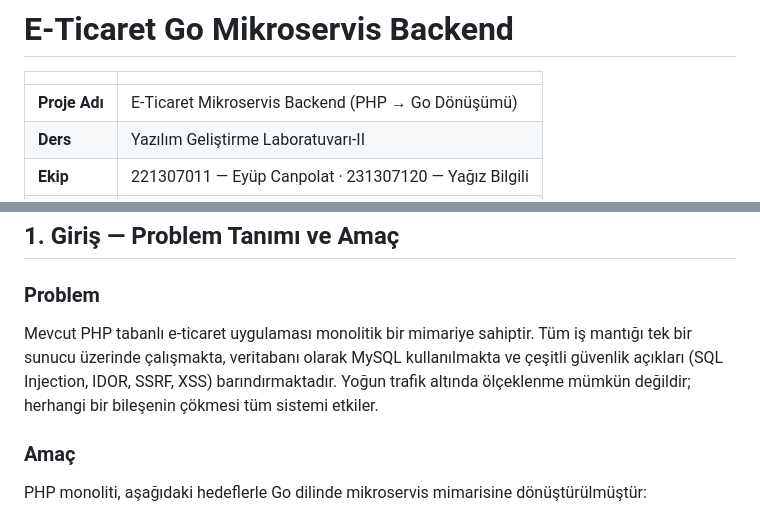
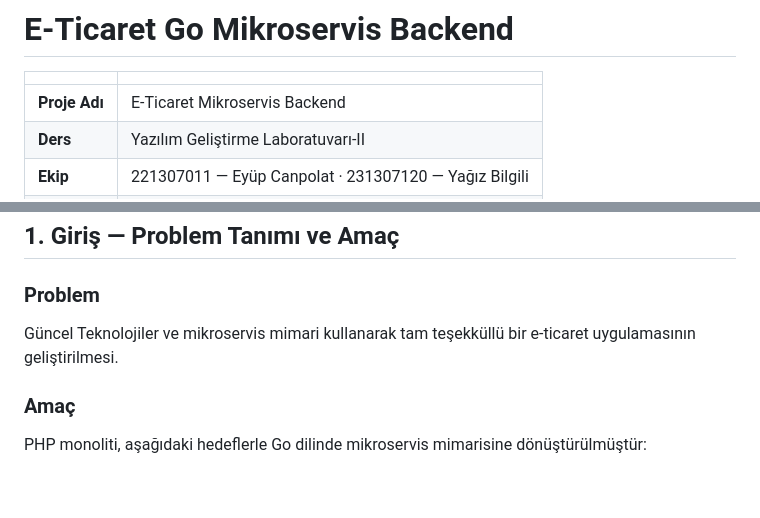
Before and after one commit to eyupcanpolat/E-Commerce_Microservices_Website, a Markdown page: README.md, 2 parts joined by grey strips. Drawn GitHub-style; blank space fills up the shorter version.

```diff
--- a/README.md
+++ b/README.md
@@ -2,7 +2,7 @@
 
 | | |
 |---|---|
-| **Proje Adı** | E-Ticaret Mikroservis Backend (PHP → Go Dönüşümü) |
+| **Proje Adı** | E-Ticaret Mikroservis Backend |
 | **Ders** | Yazılım Geliştirme Laboratuvarı-II |
 | **Ekip** | 221307011 — Eyüp Canpolat · 231307120 — Yağız Bilgili |
 | **Tarih** | 5 Nisan 2026 |
@@ -33,7 +33,7 @@
 
 ### Problem
 
-Mevcut PHP tabanlı e-ticaret uygulaması monolitik bir mimariye sahiptir. Tüm iş mantığı tek bir sunucu üzerinde çalışmakta, veritabanı olarak MySQL kullanılmakta ve çeşitli güvenlik açıkları (SQL Injection, IDOR, SSRF, XSS) barındırmaktadır. Yoğun trafik altında ölçeklenme mümkün değildir; herhangi bir bileşenin çökmesi tüm sistemi etkiler.
+Güncel Teknolojiler ve mikroservis mimari kullanarak tam teşekküllü bir e-ticaret uygulamasının geliştirilmesi.
 
 ### Amaç
 
```
